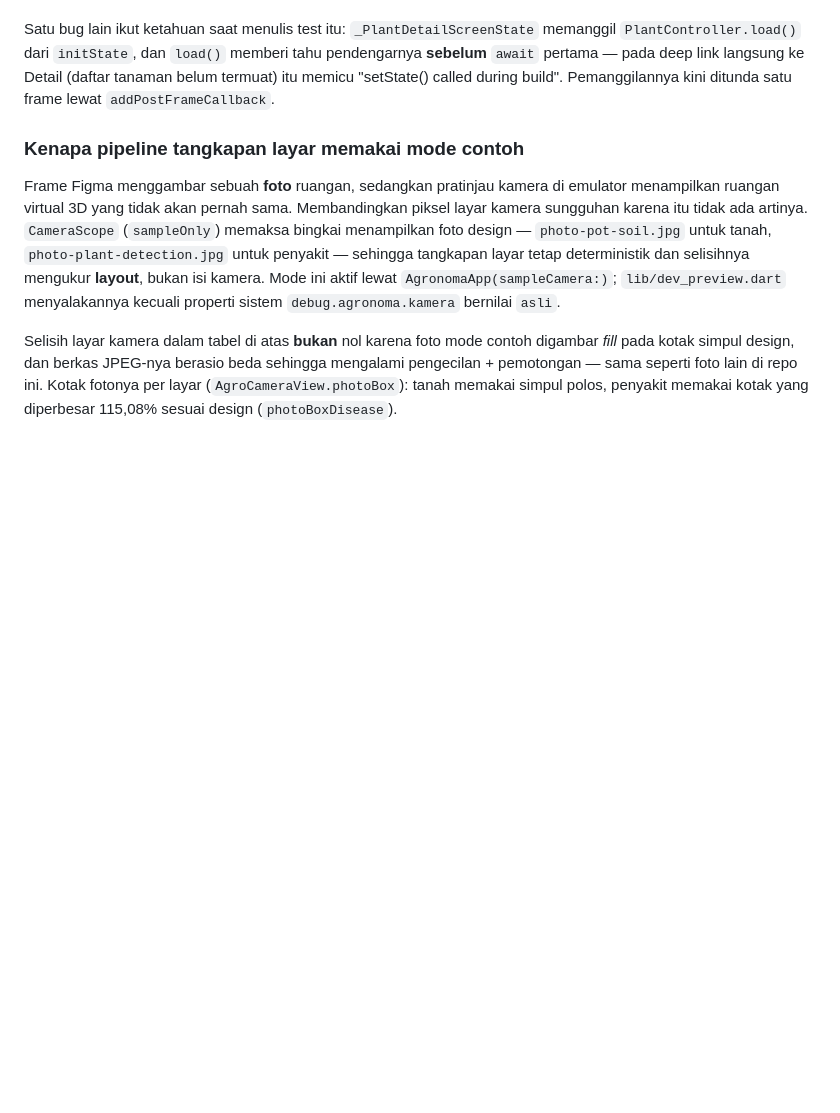
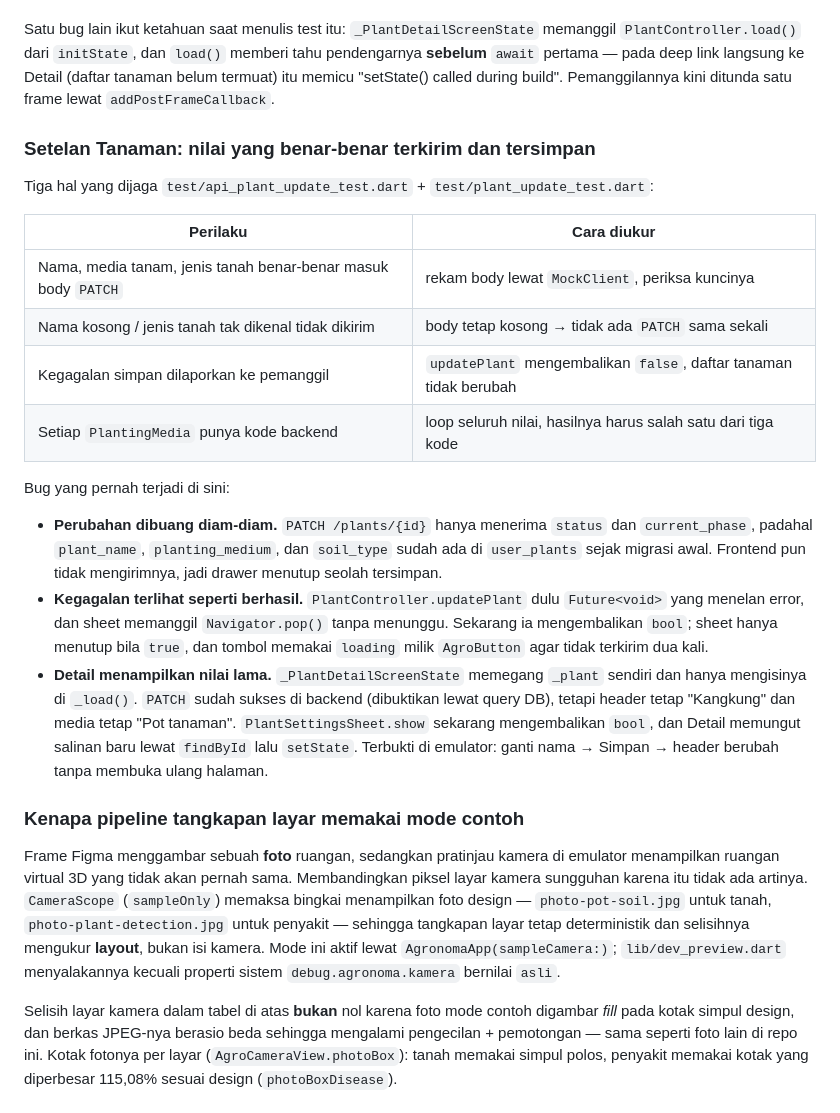
Before and after one commit to MiftaSetya/Agronoma, a Markdown page: Frontend/docs/testing.md, the part around the change. Drawn GitHub-style; blank space fills up the shorter version.

Commit message:
docs(plant): catat perbaikan backend dan setelan tanaman
Ringkasan keputusan (timezone Asia/Jakarta, skor perawatan per hari, cron
idempoten, guard hapus lokasi, validasi bulan, PATCH tanaman yang lengkap)
beserta angka verifikasi: backend 60 test / 186 assertion, frontend 142
test, dan pembuktian di emulator bahwa header Detail ikut menyegarkan.

```diff
--- a/Frontend/docs/testing.md
+++ b/Frontend/docs/testing.md
@@ -265,6 +265,36 @@ pendengarnya **sebelum** `await` pertama — pada deep link langsung ke Detail
 (daftar tanaman belum termuat) itu memicu "setState() called during build".
 Pemanggilannya kini ditunda satu frame lewat `addPostFrameCallback`.
 
+### Setelan Tanaman: nilai yang benar-benar terkirim dan tersimpan
+
+Tiga hal yang dijaga `test/api_plant_update_test.dart` +
+`test/plant_update_test.dart`:
+
+| Perilaku | Cara diukur |
+|---|---|
+| Nama, media tanam, jenis tanah benar-benar masuk body `PATCH` | rekam body lewat `MockClient`, periksa kuncinya |
+| Nama kosong / jenis tanah tak dikenal tidak dikirim | body tetap kosong → tidak ada `PATCH` sama sekali |
+| Kegagalan simpan dilaporkan ke pemanggil | `updatePlant` mengembalikan `false`, daftar tanaman tidak berubah |
+| Setiap `PlantingMedia` punya kode backend | loop seluruh nilai, hasilnya harus salah satu dari tiga kode |
+
+Bug yang pernah terjadi di sini:
+
+- **Perubahan dibuang diam-diam.** `PATCH /plants/{id}` hanya menerima `status`
+  dan `current_phase`, padahal `plant_name`, `planting_medium`, dan `soil_type`
+  sudah ada di `user_plants` sejak migrasi awal. Frontend pun tidak mengirimnya,
+  jadi drawer menutup seolah tersimpan.
+- **Kegagalan terlihat seperti berhasil.** `PlantController.updatePlant` dulu
+  `Future<void>` yang menelan error, dan sheet memanggil `Navigator.pop()`
+  tanpa menunggu. Sekarang ia mengembalikan `bool`; sheet hanya menutup bila
+  `true`, dan tombol memakai `loading` milik `AgroButton` agar tidak terkirim dua
+  kali.
+- **Detail menampilkan nilai lama.** `_PlantDetailScreenState` memegang `_plant`
+  sendiri dan hanya mengisinya di `_load()`. `PATCH` sudah sukses di backend
+  (dibuktikan lewat query DB), tetapi header tetap "Kangkung" dan media tetap
+  "Pot tanaman". `PlantSettingsSheet.show` sekarang mengembalikan `bool`, dan
+  Detail memungut salinan baru lewat `findById` lalu `setState`. Terbukti di
+  emulator: ganti nama → Simpan → header berubah tanpa membuka ulang halaman.
+
 ### Kenapa pipeline tangkapan layar memakai mode contoh
 Frame Figma menggambar sebuah **foto** ruangan, sedangkan pratinjau kamera di
 emulator menampilkan ruangan virtual 3D yang tidak akan pernah sama. Membandingkan
```
